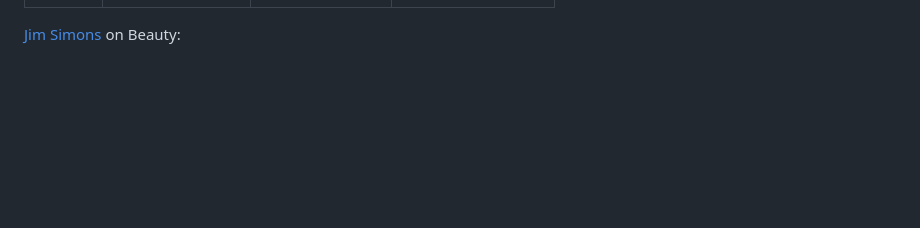
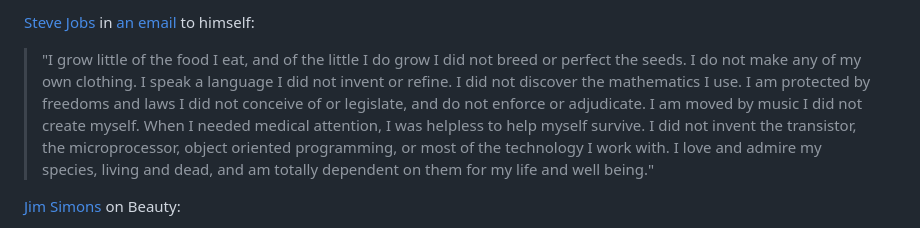
Before and after one commit to davidhariri/site, a Markdown page: pages/quotes.md, the part around one of its changes. Rendered like a GitHub page; blank space fills up the shorter version.

Commit message:
Added an interesting email from Steve to himself

```diff
--- a/pages/quotes.md
+++ b/pages/quotes.md
@@ -6,4 +6,8 @@ date_last_updated: 2024-05-17
 ---
+
+[Steve Jobs](https://en.wikipedia.org/wiki/Steve_Jobs) in [an email](https://putsomethingback.stevejobsarchive.com/) to himself:
+
+> "I grow little of the food I eat, and of the little I do grow I did not breed or perfect the seeds.  I do not make any of my own clothing.  I speak a language I did not invent or refine.  I did not discover the mathematics I use.  I am protected by freedoms and laws I did not conceive of or legislate, and do not enforce or adjudicate.  I am moved by music I did not create myself.  When I needed medical attention, I was helpless to help myself survive.  I did not invent the transistor, the microprocessor, object oriented programming, or most of the technology I work with.  I love and admire my species, living and dead, and am totally dependent on them for my life and well being."
 
 [Jim Simons](https://en.wikipedia.org/wiki/Jim_Simons_(mathematician)) on Beauty:
 
```
Also changed, not shown: other parts of pages/quotes.md (+1 -1 lines).
